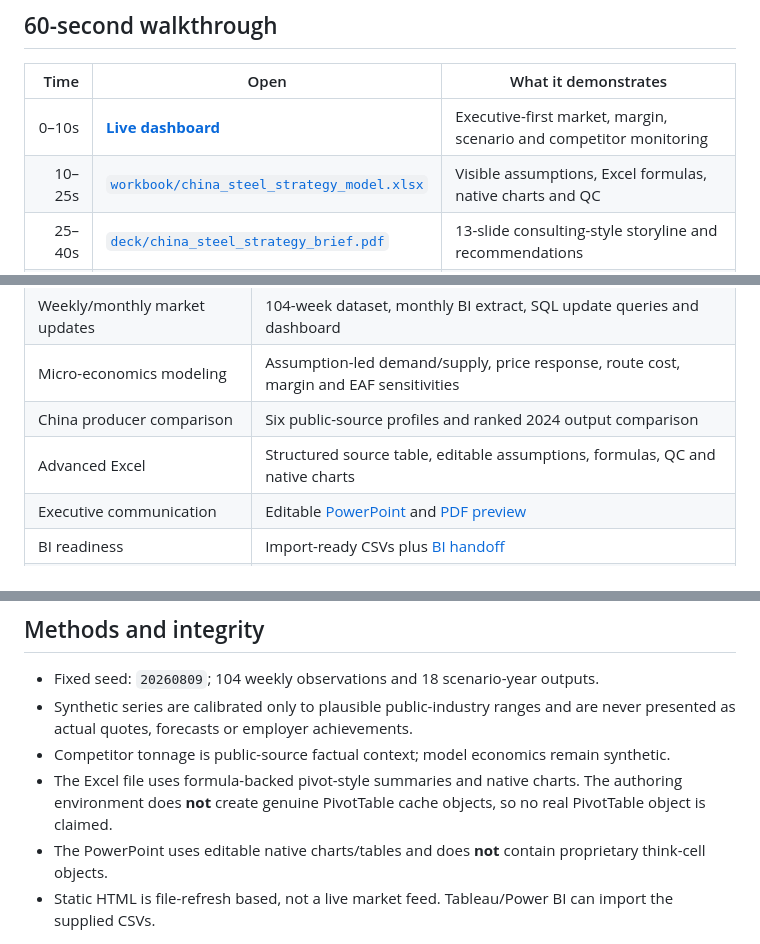
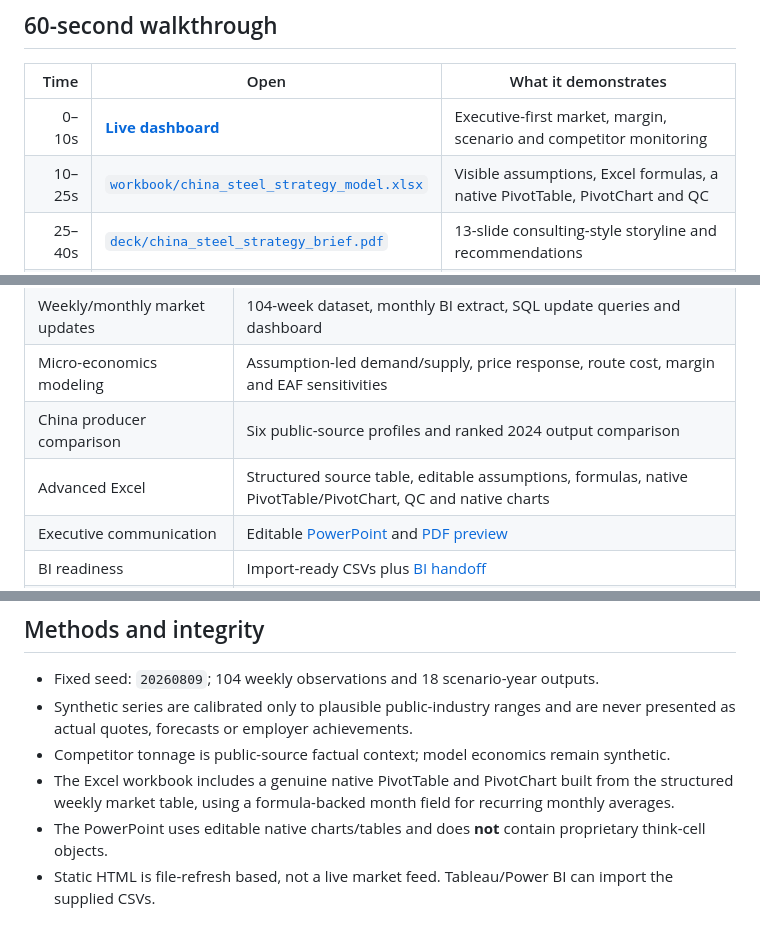
Before and after one commit to aimiaosu-blip/steel-strategy-analytics-portfolio, a Markdown page: README.md, 3 parts joined by grey strips. Rendered like a GitHub page.

Commit message:
Update README for native Excel PivotTable

```diff
--- a/README.md
+++ b/README.md
@@ -17,7 +17,7 @@ No installation is required. Recruiters can open the dashboard directly in a bro
 | Time | Open | What it demonstrates |
 |---:|---|---|
 | 0–10s | **[Live dashboard](https://aimiaosu-blip.github.io/steel-strategy-analytics-portfolio/)** | Executive-first market, margin, scenario and competitor monitoring |
-| 10–25s | [`workbook/china_steel_strategy_model.xlsx`](workbook/china_steel_strategy_model.xlsx) | Visible assumptions, Excel formulas, native charts and QC |
+| 10–25s | [`workbook/china_steel_strategy_model.xlsx`](workbook/china_steel_strategy_model.xlsx) | Visible assumptions, Excel formulas, a native PivotTable, PivotChart and QC |
 | 25–40s | [`deck/china_steel_strategy_brief.pdf`](deck/china_steel_strategy_brief.pdf) | 13-slide consulting-style storyline and recommendations |
 | 40–50s | [`sql/analysis_queries.sql`](sql/analysis_queries.sql) | Weekly/monthly updates, scenarios and competitor queries |
 | 50–60s | [`docs/MICRO_ECONOMICS_MODEL.md`](docs/MICRO_ECONOMICS_MODEL.md) | Supply-demand logic, cost bridge, sensitivities and limitations |
@@ -37,7 +37,7 @@ No installation is required. Recruiters can open the dashboard directly in a bro
 | Weekly/monthly market updates | 104-week dataset, monthly BI extract, SQL update queries and dashboard |
 | Micro-economics modeling | Assumption-led demand/supply, price response, route cost, margin and EAF sensitivities |
 | China producer comparison | Six public-source profiles and ranked 2024 output comparison |
-| Advanced Excel | Structured source table, editable assumptions, formulas, QC and native charts |
+| Advanced Excel | Structured source table, editable assumptions, formulas, native PivotTable/PivotChart, QC and native charts |
 | Executive communication | Editable [PowerPoint](deck/china_steel_strategy_brief.pptx) and [PDF preview](deck/china_steel_strategy_brief.pdf) |
 | BI readiness | Import-ready CSVs plus [BI handoff](docs/BI_HANDOFF.md) |
 | Detail orientation | Deterministic seed, SQLite model, SQL tests, workbook checks and CI |
@@ -86,7 +86,7 @@ sqlite3 data/steel_strategy.sqlite < sql/analysis_queries.sql
 - Fixed seed: `20260809`; 104 weekly observations and 18 scenario-year outputs.
 - Synthetic series are calibrated only to plausible public-industry ranges and are never presented as actual quotes, forecasts or employer achievements.
 - Competitor tonnage is public-source factual context; model economics remain synthetic.
-- The Excel file uses formula-backed pivot-style summaries and native charts. The authoring environment does **not** create genuine PivotTable cache objects, so no real PivotTable object is claimed.
+- The Excel workbook includes a genuine native PivotTable and PivotChart built from the structured weekly market table, using a formula-backed month field for recurring monthly averages.
 - The PowerPoint uses editable native charts/tables and does **not** contain proprietary think-cell objects.
 - Static HTML is file-refresh based, not a live market feed. Tableau/Power BI can import the supplied CSVs.
 
```
